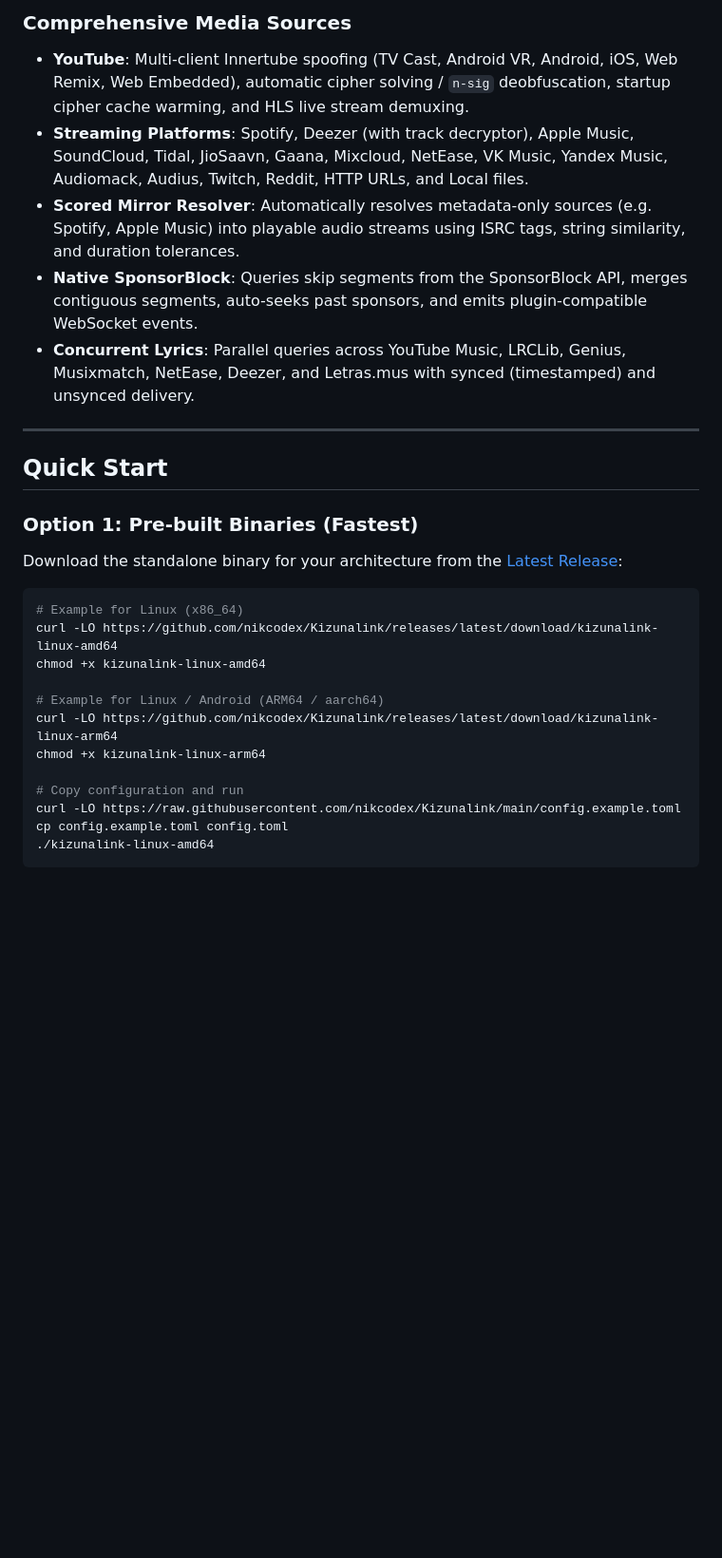
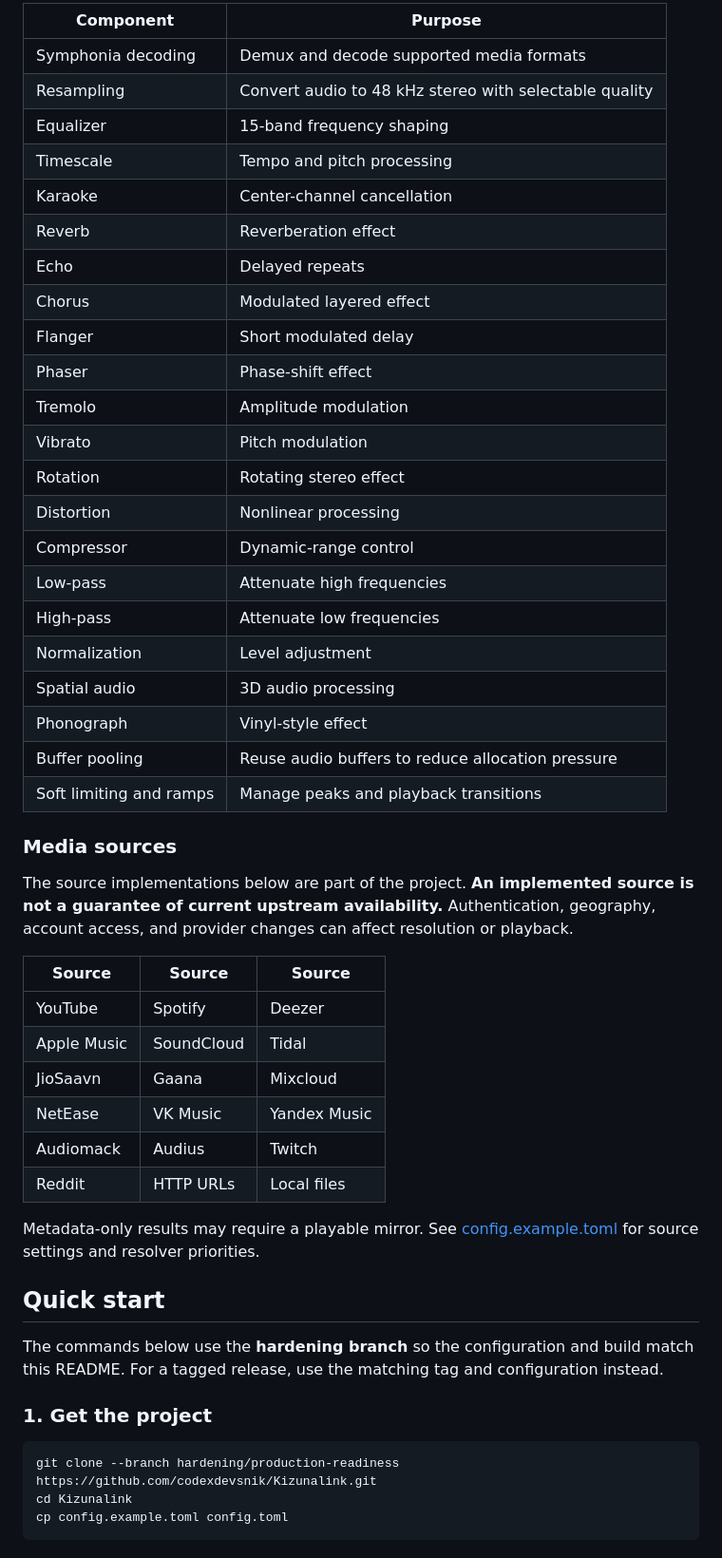
Before and after one commit to nikcodex/Kizunalink, a Markdown page: README.md, the part around one of its changes. Shown at 95% size. Rendered like a GitHub page; blank space fills up the shorter version.

````diff
--- a/README.md
+++ b/README.md
@@ -104,31 +45,53 @@ Built entirely in native Rust with **Tokio**, **Axum**, and **Symphonia**, Kizun
 
-### Comprehensive Media Sources
-- **YouTube**: Multi-client Innertube spoofing (TV Cast, Android VR, Android, iOS, Web Remix, Web Embedded), automatic cipher solving / `n-sig` deobfuscation, startup cipher cache warming, and HLS live stream demuxing.
-- **Streaming Platforms**: Spotify, Deezer (with track decryptor), Apple Music, SoundCloud, Tidal, JioSaavn, Gaana, Mixcloud, NetEase, VK Music, Yandex Music, Audiomack, Audius, Twitch, Reddit, HTTP URLs, and Local files.
-- **Scored Mirror Resolver**: Automatically resolves metadata-only sources (e.g. Spotify, Apple Music) into playable audio streams using ISRC tags, string similarity, and duration tolerances.
-- **Native SponsorBlock**: Queries skip segments from the SponsorBlock API, merges contiguous segments, auto-seeks past sponsors, and emits plugin-compatible WebSocket events.
-- **Concurrent Lyrics**: Parallel queries across YouTube Music, LRCLib, Genius, Musixmatch, NetEase, Deezer, and Letras.mus with synced (timestamped) and unsynced delivery.
+| Component | Purpose |
+|---|---|
+| Symphonia decoding | Demux and decode supported media formats |
+| Resampling | Convert audio to 48 kHz stereo with selectable quality |
+| Equalizer | 15-band frequency shaping |
+| Timescale | Tempo and pitch processing |
+| Karaoke | Center-channel cancellation |
+| Reverb | Reverberation effect |
+| Echo | Delayed repeats |
+| Chorus | Modulated layered effect |
+| Flanger | Short modulated delay |
+| Phaser | Phase-shift effect |
+| Tremolo | Amplitude modulation |
+| Vibrato | Pitch modulation |
+| Rotation | Rotating stereo effect |
+| Distortion | Nonlinear processing |
+| Compressor | Dynamic-range control |
+| Low-pass | Attenuate high frequencies |
+| High-pass | Attenuate low frequencies |
+| Normalization | Level adjustment |
+| Spatial audio | 3D audio processing |
+| Phonograph | Vinyl-style effect |
+| Buffer pooling | Reuse audio buffers to reduce allocation pressure |
+| Soft limiting and ramps | Manage peaks and playback transitions |
 
----
+### Media sources
 
-## Quick Start
+The source implementations below are part of the project. **An implemented source is not a guarantee of current upstream availability.** Authentication, geography, account access, and provider changes can affect resolution or playback.
 
-### Option 1: Pre-built Binaries (Fastest)
+| Source | Source | Source |
+|---|---|---|
+| YouTube | Spotify | Deezer |
+| Apple Music | SoundCloud | Tidal |
+| JioSaavn | Gaana | Mixcloud |
+| NetEase | VK Music | Yandex Music |
+| Audiomack | Audius | Twitch |
+| Reddit | HTTP URLs | Local files |
 
-Download the standalone binary for your architecture from the [Latest Release](https://github.com/nikcodex/Kizunalink/releases):
+Metadata-only results may require a playable mirror. See [config.example.toml](./config.example.toml) for source settings and resolver priorities.
+
+## Quick start
+
+The commands below use the **hardening branch** so the configuration and build match this README. For a tagged release, use the matching tag and configuration instead.
+
+### 1. Get the project
 
 ```bash
-# Example for Linux (x86_64)
-curl -LO https://github.com/nikcodex/Kizunalink/releases/latest/download/kizunalink-linux-amd64
-chmod +x kizunalink-linux-amd64
-
-# Example for Linux / Android (ARM64 / aarch64)
-curl -LO https://github.com/nikcodex/Kizunalink/releases/latest/download/kizunalink-linux-arm64
-chmod +x kizunalink-linux-arm64
-
-# Copy configuration and run
-curl -LO https://raw.githubusercontent.com/nikcodex/Kizunalink/main/config.example.toml
+git clone --branch hardening/production-readiness https://github.com/codexdevsnik/Kizunalink.git
+cd Kizunalink
 cp config.example.toml config.toml
-./kizunalink-linux-amd64
 ```
 
````
Also changed, not shown: other parts of README.md (+185 -199 lines).
